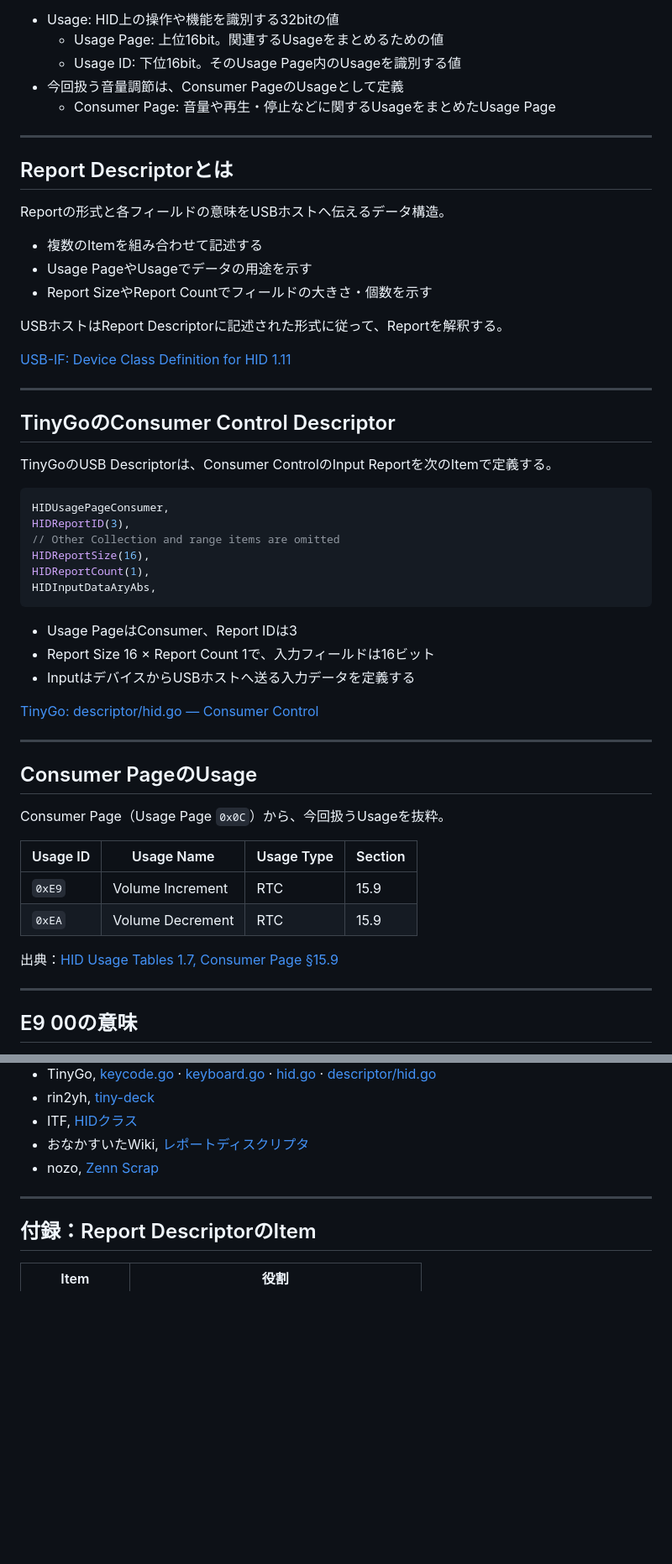
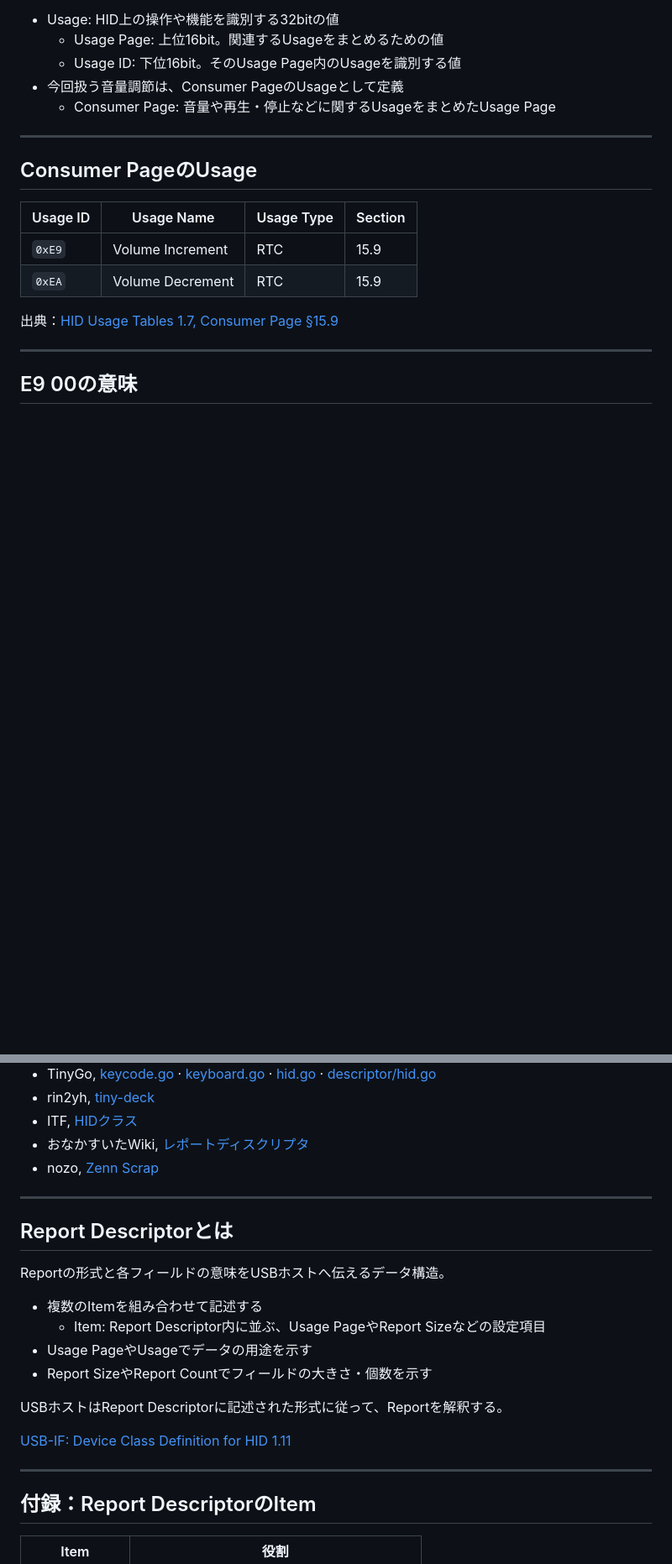
Before and after one commit to rin2yh/slides, a Markdown page: slides/understanding-hid-through-tinygo.md, 2 parts joined by grey strips. Shown at 84% size. GitHub-like rendering; blank space fills up the shorter version.

Commit message:
fix: report descriptorを付録に寄せる

````diff
--- a/slides/understanding-hid-through-tinygo.md
+++ b/slides/understanding-hid-through-tinygo.md
@@ -238,44 +238,9 @@ Usageを定義した表。
 
 ---
 
-## Report Descriptorとは
-
-Reportの形式と各フィールドの意味をUSBホストへ伝えるデータ構造。
-
-- 複数のItemを組み合わせて記述する
-- Usage PageやUsageでデータの用途を示す
-- Report SizeやReport Countでフィールドの大きさ・個数を示す
-
-USBホストはReport Descriptorに記述された形式に従って、Reportを解釈する。
-
-[USB-IF: Device Class Definition for HID 1.11](https://www.usb.org/document-library/device-class-definition-hid-111)
-
----
-
-## TinyGoのConsumer Control Descriptor
-
-TinyGoのUSB Descriptorは、Consumer ControlのInput Reportを次のItemで定義する。
-
-```go
-HIDUsagePageConsumer,
-HIDReportID(3),
-// Other Collection and range items are omitted
-HIDReportSize(16),
-HIDReportCount(1),
-HIDInputDataAryAbs,
-```
-
-- Usage PageはConsumer、Report IDは3
-- Report Size 16 × Report Count 1で、入力フィールドは16ビット
-- InputはデバイスからUSBホストへ送る入力データを定義する
-
-[TinyGo: descriptor/hid.go — Consumer Control](https://github.com/tinygo-org/tinygo/blob/7bcf6656fa321f86f892bfe8abb6a252f31d0282/src/machine/usb/descriptor/hid.go#L207-L218)
-
----
-
 ## Consumer PageのUsage
 
-Consumer Page（Usage Page `0x0C`）から、今回扱うUsageを抜粋。
+<!-- Consumer Page（Usage Page `0x0C`）から、今回扱うUsageを抜粋。 -->
 
 | Usage ID | Usage Name | Usage Type | Section |
 |---|---|---|---|
@@ -356,6 +321,22 @@ Rinrin — [@rin2yh](https://x.com/rin2yh)
 
 ---
 
+## Report Descriptorとは
+
+Reportの形式と各フィールドの意味をUSBホストへ伝えるデータ構造。
+
+- 複数のItemを組み合わせて記述する
+    - Item: Report Descriptor内に並ぶ、Usage PageやReport Sizeなどの設定項目
+- Usage PageやUsageでデータの用途を示す
+- Report SizeやReport Countでフィールドの大きさ・個数を示す
+
+USBホストはReport Descriptorに記述された形式に従って、Reportを解釈する。
+
+[USB-IF: Device Class Definition for HID 1.11](https://www.usb.org/document-library/device-class-definition-hid-111)
+
+---
+
+
 ## 付録：Report DescriptorのItem
 
 | Item | 役割 |
````
Also changed, not shown: other parts of slides/understanding-hid-through-tinygo.md (+2 -2 lines).
